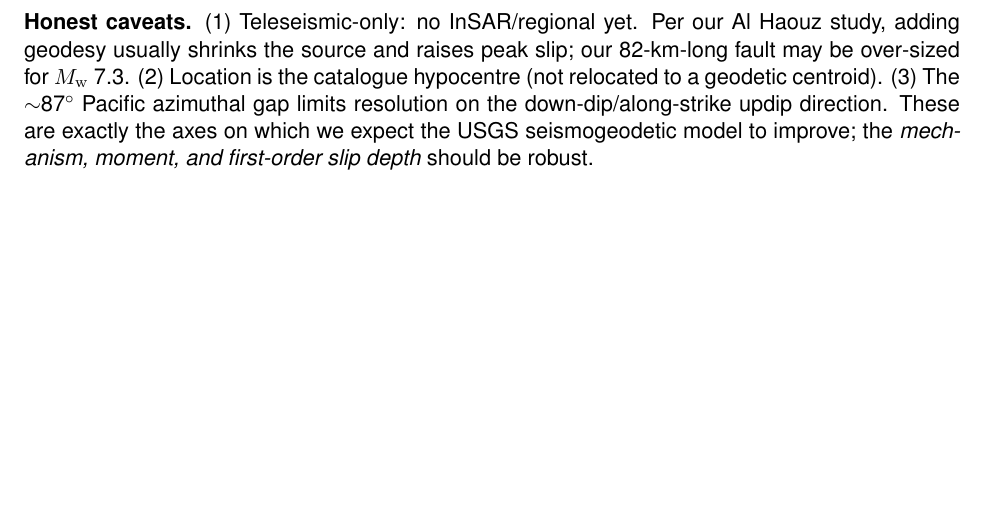
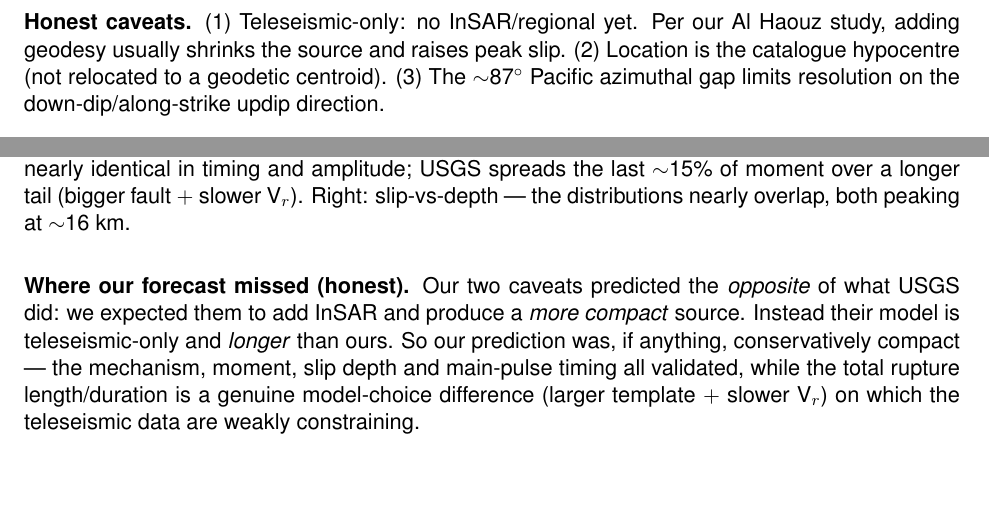
Before and after one commit to seismoseo/teleseismic-mt-ffi-pipeline, a LaTeX document (reports/mexico_2026/report.tex): part of page 8 of 8 before the commit and two parts of pages 8 and 9 of 9 after it, the two joined at a grey line, cut so that both start at the same text. Compiled offline with pdfLaTeX.

Commit message:
Mexico M7.3: blind-test comparison vs the USGS finite fault (posted after our freeze)
USGS (Goldberg) posted their finite fault; it is ALSO teleseismic-only (BODY 63, SURF 52, InSAR 0),
so this is a true like-for-like blind comparison against our frozen prospective model.

Outcome -- the source FUNDAMENTALS validated:
                     USGS            ours (NP2_shift)   assessment
  fault plane        286/27/75       286/27/75          EXACT match (we preferred the shallow interface)
  Mw                 7.29            7.29               exact
  peak slip          2.85 m          2.54 m             close (-11%)
  slip depth (>15%)  4-25 km         3-24 km            excellent match
  moment-rate peak   10.2 s          10.2 s             exact
  data               tele-only       tele-only          match
  fault template     125x65 km       82x68 km           USGS larger
  rupture velocity   1.85 km/s       2.08 km/s          ours faster
  duration T5-95     35 s            20 s               USGS longer

The main pulse (most of the moment) is nearly identical in timing and amplitude; slip-vs-depth
distributions nearly overlap (both peak ~16 km). USGS spreads the last ~15% of moment over a longer
tail (bigger template + slower Vr); ours is more compact.

Honest: our two caveats predicted the OPPOSITE of what USGS did -- we expected InSAR + a more
compact source; USGS is teleseismic-only and LONGER. So our forecast was conservatively compact.
Mechanism/moment/slip-depth/main-pulse-timing all validated; total length/duration is a genuine
model-choice difference on which teleseismic data are weakly constraining.

- reports/mexico_2026/fig_usgs_comparison.png: moment-rate + slip-depth overlay
- report (8 pp) + notebook (24 cells) gain a "Comparison with USGS" section

Co-Authored-By: Claude Opus 4.8 (1M context) <noreply@anthropic.com>

```diff
--- a/reports/mexico_2026/report.tex
+++ b/reports/mexico_2026/report.tex
@@ -129,8 +129,6 @@ asperity near/above the hypocentre.
 \end{itemize}
 
 \textbf{Honest caveats.} (1) Teleseismic-only: no InSAR/regional yet. Per our Al Haouz study, adding
-geodesy usually shrinks the source and raises peak slip; our 82-km-long fault may be over-sized for
-\Mw~7.3. (2) Location is the catalogue hypocentre (not relocated to a geodetic centroid). (3) The
-$\sim$87$^\circ$ Pacific azimuthal gap limits resolution on the down-dip/along-strike updip
-direction. These are exactly the axes on which we expect the USGS seismogeodetic model to improve;
-the \emph{mechanism, moment, and first-order slip depth} should be robust.
+geodesy usually shrinks the source and raises peak slip. (2) Location is the catalogue hypocentre
+(not relocated to a geodetic centroid). (3) The $\sim$87$^\circ$ Pacific azimuthal gap limits
+resolution on the down-dip/along-strike updip direction.
@@ -137,2 +165,14 @@ the \emph{mechanism, moment, and first-order slip depth} should be robust.
+\caption{Left: moment-rate functions --- the main pulse (which carries most of the moment) is nearly
+identical in timing and amplitude; USGS spreads the last $\sim$15\% of moment over a longer tail
+(bigger fault $+$ slower V$_r$). Right: slip-vs-depth --- the distributions nearly overlap, both
+peaking at $\sim$16 km.}
+\end{figure}
+
+\textbf{Where our forecast missed (honest).} Our two caveats predicted the \emph{opposite} of what
+USGS did: we expected them to add InSAR and produce a \emph{more compact} source. Instead their
+model is teleseismic-only and \emph{longer} than ours. So our prediction was, if anything,
+conservatively compact --- the mechanism, moment, slip depth and main-pulse timing all validated,
+while the total rupture length/duration is a genuine model-choice difference (larger template $+$
+slower V$_r$) on which the teleseismic data are weakly constraining.
 
 \end{document}
```
Also changed, not shown: reports/mexico_2026/fig_usgs_comparison.png (added), reports/mexico_2026/report.pdf, reports/mexico_2026/report.tex (30 more changed lines), 1 other file.
